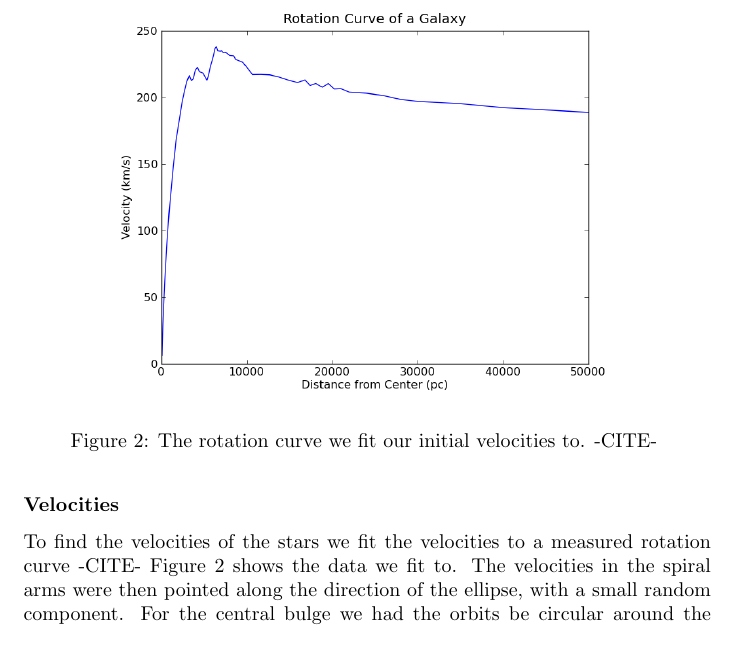
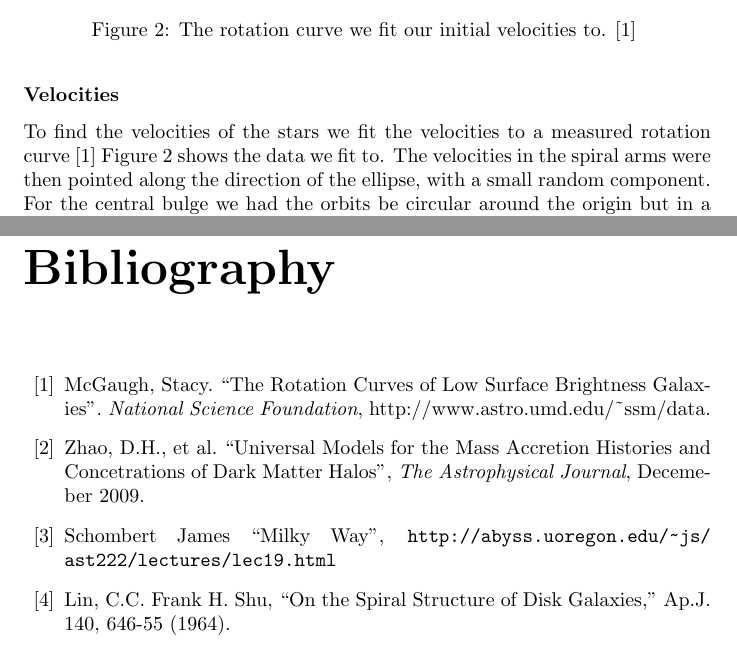
Before and after one commit to olyhaa/galaxy-sim, a LaTeX document (Report/generation.tex): part of page 2 of 3 before the commit and two parts of pages 2 and 4 of 4 after it, the two joined at a grey line, cut so that both start at the same text. Compiled offline with pdfLaTeX.

Commit message:
added citations

```diff
--- a/Report/generation.tex
+++ b/Report/generation.tex
@@ -32,10 +32,10 @@ Around the center of a normal spiral galaxy there is a central bulge. We approxi
 \begin{figure}
 \centering
 \includegraphics[width=.8\columnwidth]{rotation_curve.png}
-\caption{The rotation curve we fit our initial velocities to. -CITE- }
+\caption{The rotation curve we fit our initial velocities to. \cite{velocity-distributions} }
 \label{fig:vel}
 \end{figure}
-To find the velocities of the stars we fit the velocities to a measured rotation curve -CITE- Figure \ref{fig:vel} shows the data we fit to. The velocities in the spiral arms were then pointed along the direction of the ellipse, with a small random component. For the central bulge we had the orbits be circular around the origin but in a random plane.
+To find the velocities of the stars we fit the velocities to a measured rotation curve \cite{velocity-distributions} Figure \ref{fig:vel} shows the data we fit to. The velocities in the spiral arms were then pointed along the direction of the ellipse, with a small random component. For the central bulge we had the orbits be circular around the origin but in a random plane.
 \subsubsection{Dark Matter}
 \begin{figure}[H]
  \centering
@@ -55,7 +55,26 @@ Figure \ref{fig:rot} shows evidence for the presence of dark matter in a typical
  \label{fig:dark}
 \end{figure}
 
+\begin{thebibliography}{99}
 
+\bibitem{velocity-distributions}
+	McGaugh, Stacy.
+	``The Rotation Curves of Low Surface Brightness Galaxies''.
+	\emph{National Science Foundation},
+	http://www.astro.umd.edu/\textasciitilde ssm/data.
 
-
+\bibitem{dark-halo}
+	Zhao, D.H., et al.
+	``Universal Models for the Mass Accretion Histories and Concetrations of Dark Matter Halos'',
+	\emph{The Astrophysical Journal},
+	Decemeber 2009.
+\bibitem{structure}
+	Schombert James
+	``Milky Way'', \url{http://abyss.uoregon.edu/~js/ast222/lectures/lec19.html}
+\bibitem{Lin}
+	Lin, C.C.
+	Frank H. Shu,
+	“On the Spiral Structure of Disk Galaxies,”
+	Ap.J. 140, 646-55 (1964).
+\end{thebibliography}
 \end{document}
```
Also changed, not shown: Report/generation.tex (6 more changed lines).
